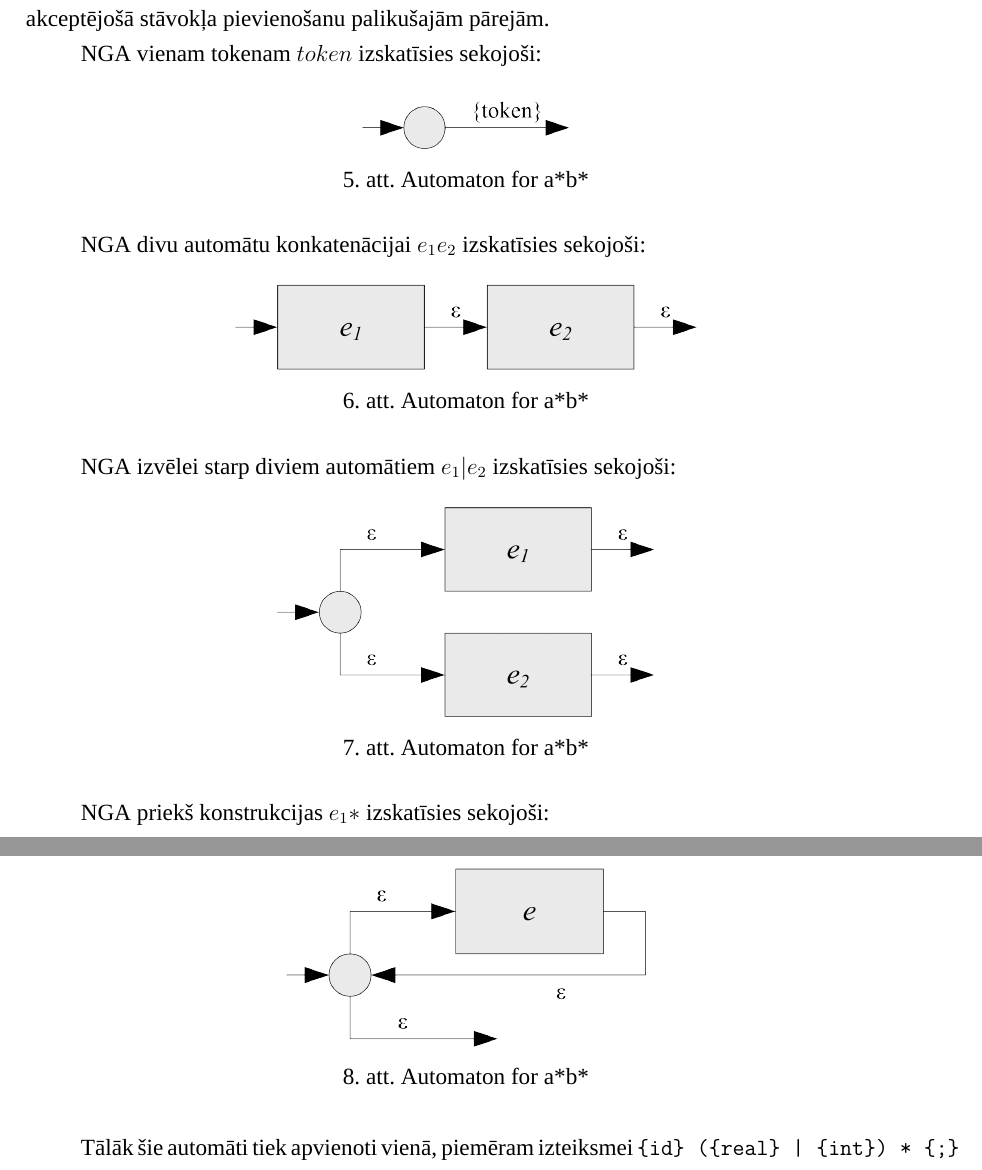
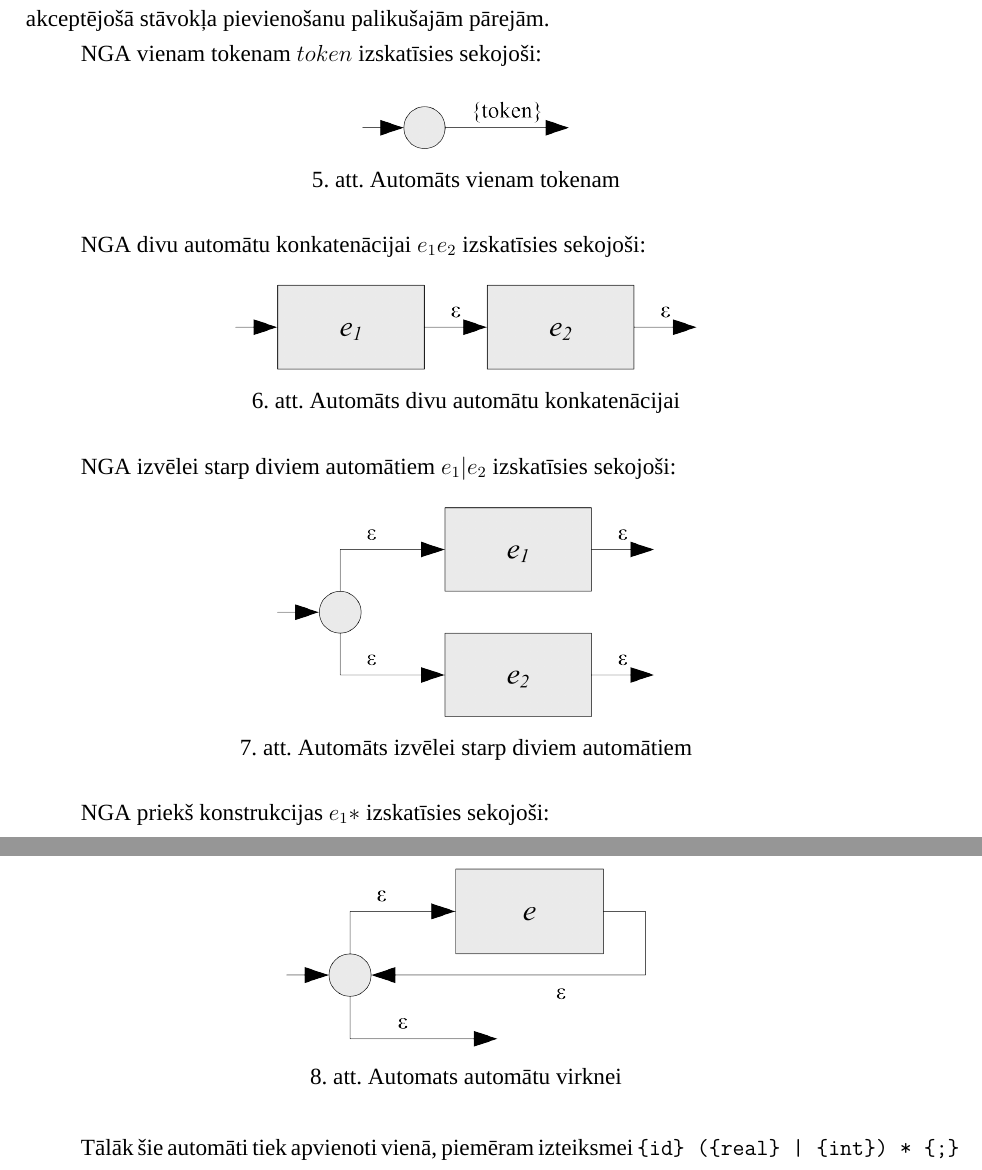
Before and after one commit to junniest/bach_test_repo, a LaTeX document (bachelors/bachelors.tex, which reads bachelors/prototype.tex): two parts of pages 24 and 25 of 29, joined at a grey line, cut so that both start at the same text. Compiled offline with XeLaTeX; a missing font is replaced by an installed copy or a similar font.

Commit message:
text: automate label fixes

```diff
--- a/bachelors/prototype.tex
+++ b/bachelors/prototype.tex
@@ -79,32 +79,28 @@ NGA vienam tokenam ${token}$ izskatīsies sekojoši:
 \begin{figure}[h]
   \centering
     \includegraphics[scale=1.5]{pictures/auto_token_1}
-  \caption{Automaton for a*b*}
-  \label{fig:automaton_aastbast}
+  \caption{\label{fig:auto_token}Automāts vienam tokenam}
 \end{figure}
 
 NGA divu automātu konkatenācijai $e_1 e_2$  izskatīsies sekojoši:
 \begin{figure}[h]
   \centering
     \includegraphics[scale=1.5]{pictures/auto_sequence_1}
-  \caption{Automaton for a*b*}
-  \label{fig:automaton_aastbast}
+  \caption{\label{fig:auto_sequence}Automāts divu automātu konkatenācijai}
 \end{figure}
 
 NGA izvēlei starp diviem automātiem $e_1 | e_2$ izskatīsies sekojoši:
 \begin{figure}[h]
   \centering
     \includegraphics[scale=1.5]{pictures/auto_or_1}
-  \caption{Automaton for a*b*}
-  \label{fig:automaton_aastbast}
+  \caption{\label{fig:auto_or}Automāts izvēlei starp diviem automātiem}
 \end{figure}
 
 NGA priekš konstrukcijas $e_1 *$ izskatīsies sekojoši:
 \begin{figure}[h]
   \centering
     \includegraphics[scale=1.5]{pictures/auto_asterisk_1}
-  \caption{Automaton for a*b*}
-  \label{fig:automaton_aastbast}
+  \caption{\label{fig:auto_asterisk}Automats automātu virknei}
 \end{figure}
 
 Tālāk šie automāti tiek apvienoti vienā, piemēram izteiksmei \verb/{id} ({real} | {int}) * {;}/ NGA izskatīsies sekojoši:
```
